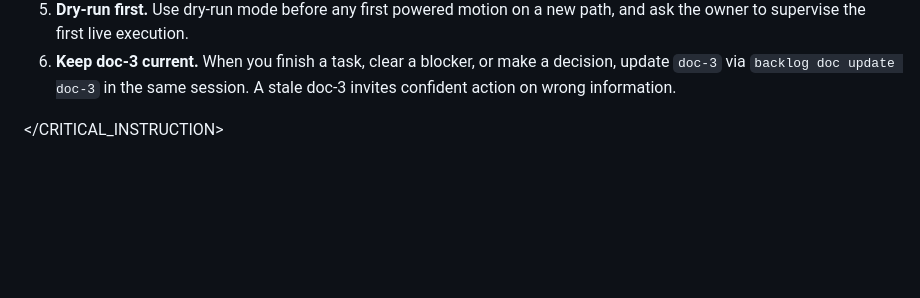
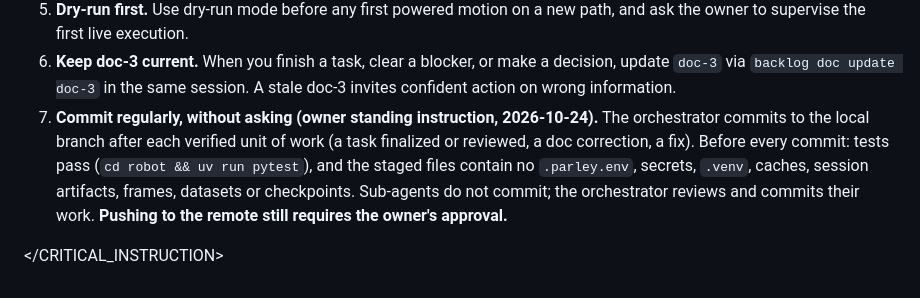
Before and after one commit to 16S893-AI-for-engineering-research/stevooooooo, a Markdown page: AGENTS.md, the part around the change. Drawn GitHub-style; blank space fills up the shorter version.

Commit message:
AGENTS.md: orchestrator commits regularly without asking; push still needs approval

```diff
--- a/AGENTS.md
+++ b/AGENTS.md
@@ -41,5 +41,6 @@ Non-negotiable without explicit owner approval:
 4. **Safety invariants always hold:** one camera streaming at a time (shared USB 2.0); never both grippers unlocked while the tube is attached; the gripper servo is commanded only by the AA-17 state machine and never by the learned policy; the laser is off on every exit path; joint limits and collision checks are enforced inside the motion layer.
 5. **Dry-run first.** Use dry-run mode before any first powered motion on a new path, and ask the owner to supervise the first live execution.
 6. **Keep doc-3 current.** When you finish a task, clear a blocker, or make a decision, update `doc-3` via `backlog doc update doc-3` in the same session. A stale doc-3 invites confident action on wrong information.
+7. **Commit regularly, without asking (owner standing instruction, 2026-10-24).** The orchestrator commits to the local branch after each verified unit of work (a task finalized or reviewed, a doc correction, a fix). Before every commit: tests pass (`cd robot && uv run pytest`), and the staged files contain no `.parley.env`, secrets, `.venv`, caches, session artifacts, frames, datasets or checkpoints. Sub-agents do not commit; the orchestrator reviews and commits their work. **Pushing to the remote still requires the owner's approval.**
 
 </CRITICAL_INSTRUCTION>
```
